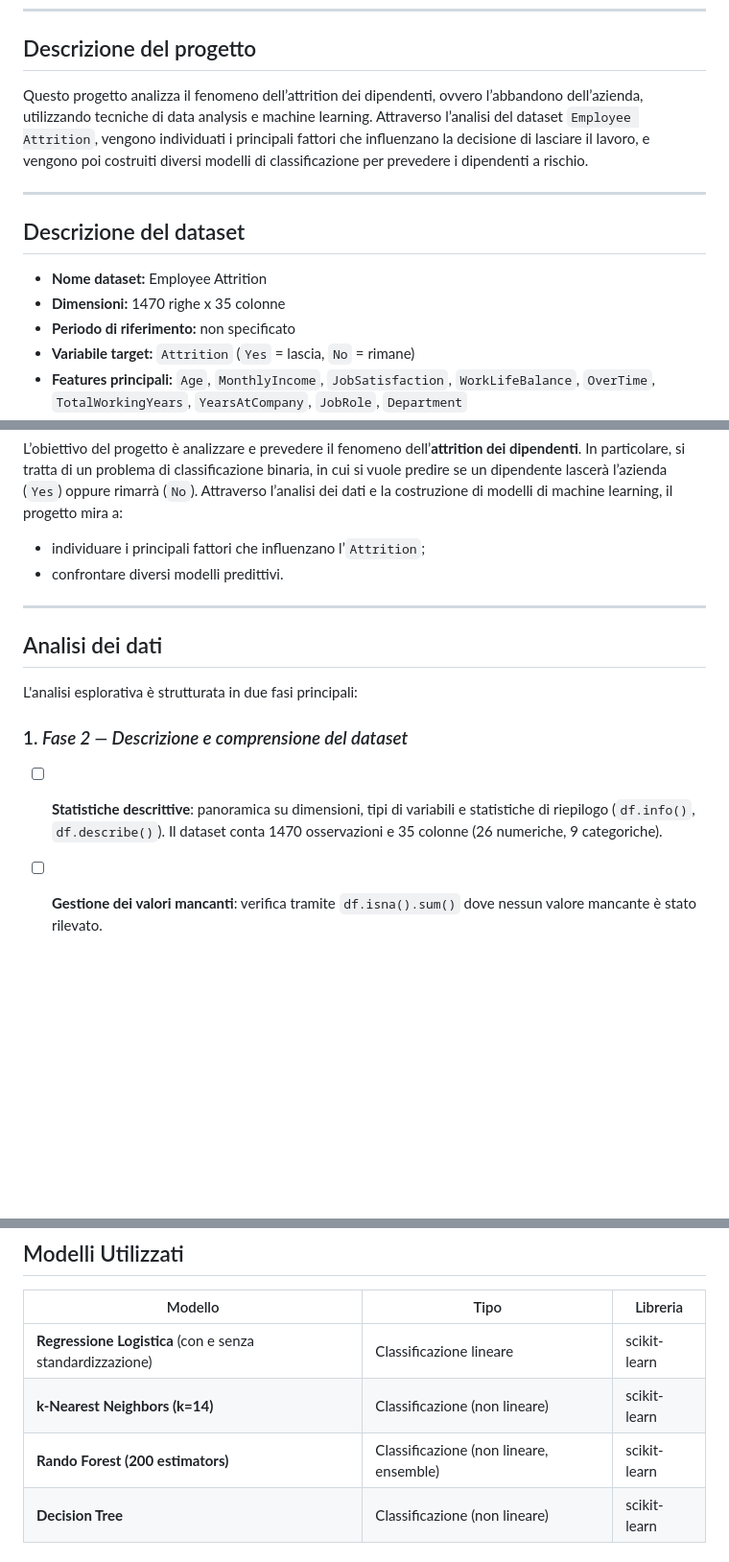
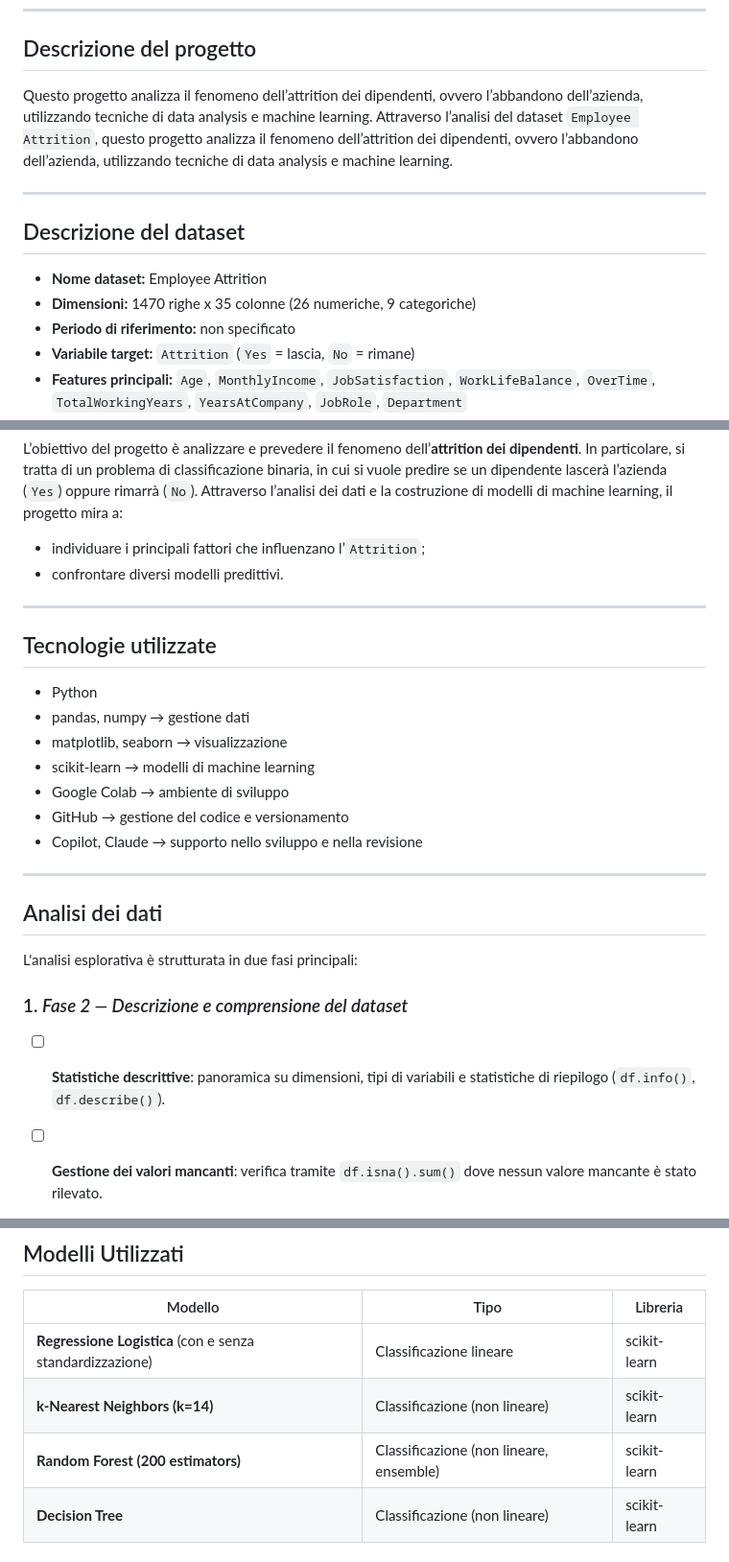
Before and after one commit to Asiamilan-23/employee-attrition-analysis, a Markdown page: README.md, 3 parts joined by grey strips. Shown at 96% size. GitHub-like rendering; blank space fills up the shorter version.

Commit message:
Revise project description and add technologies section
Updated project description and added technologies used section.

```diff
--- a/README.md
+++ b/README.md
@@ -14,14 +14,14 @@
 ---
 
 ## Descrizione del progetto
-Questo progetto analizza il fenomeno dell’attrition dei dipendenti, ovvero l’abbandono dell’azienda, utilizzando tecniche di data analysis e machine learning. Attraverso l’analisi del dataset `Employee Attrition`, vengono individuati i principali fattori che influenzano la decisione di lasciare il lavoro, e vengono poi costruiti diversi modelli di classificazione per prevedere i dipendenti a rischio.
+Questo progetto analizza il fenomeno dell’attrition dei dipendenti, ovvero l’abbandono dell’azienda, utilizzando tecniche di data analysis e machine learning. Attraverso l’analisi del dataset `Employee Attrition`, questo progetto analizza il fenomeno dell’attrition dei dipendenti, ovvero l’abbandono dell’azienda, utilizzando tecniche di data analysis e machine learning.
 
 ---
 
 ## Descrizione del dataset
 
 - **Nome dataset:** Employee Attrition
-- **Dimensioni:** 1470 righe x 35 colonne
+- **Dimensioni:** 1470 righe x 35 colonne (26 numeriche, 9 categoriche)
 - **Periodo di riferimento:** non specificato
 - **Variabile target:** `Attrition` (`Yes` = lascia, `No` = rimane)
 - **Features principali:** `Age`, `MonthlyIncome`, `JobSatisfaction`, `WorkLifeBalance`, `OverTime`, `TotalWorkingYears`, `YearsAtCompany`, `JobRole`, `Department`
@@ -37,10 +37,20 @@ L’obiettivo del progetto è analizzare e prevedere il fenomeno dell’**attrit
 - confrontare diversi modelli predittivi.
 
 ---
+## Tecnologie utilizzate
+- Python
+- pandas, numpy → gestione dati
+- matplotlib, seaborn → visualizzazione
+- scikit-learn → modelli di machine learning
+- Google Colab → ambiente di sviluppo
+- GitHub → gestione del codice e versionamento
+- Copilot, Claude → supporto nello sviluppo e nella revisione
+
+---
 ## Analisi dei dati
 L'analisi esplorativa è strutturata in due fasi principali:
 ### 1.  *Fase 2 — Descrizione e comprensione del dataset*
-- [ ] **Statistiche descrittive**: panoramica su dimensioni, tipi di variabili e statistiche di riepilogo (`df.info()`, `df.describe()`). Il dataset conta 1470 osservazioni e 35 colonne (26 numeriche, 9 categoriche).
+- [ ] **Statistiche descrittive**: panoramica su dimensioni, tipi di variabili e statistiche di riepilogo (`df.info()`, `df.describe()`).
 - [ ] **Gestione dei valori mancanti**: verifica tramite `df.isna().sum()` dove nessun valore mancante è stato rilevato.
 - [ ] **Identificazione variabili costanti**: rilevate e rimosse 3 colonne non informative (`EmployeeCount`, `Over18`, `StandardHours`), che presentano un unico valore in tutto il dataset.
 - [ ] **Analisi della distribuzione della variabile target**: `Attrition` risulta sbilanciata (~84% `No` vs ~16% `Yes`: class imbalance); visualizzata con grafico countplot.
@@ -68,7 +78,7 @@ L'analisi esplorativa è strutturata in due fasi principali:
 |---------------------------|-------------------------|--------------|
 | **Regressione Logistica** (con e senza standardizzazione)| Classificazione lineare | scikit-learn |
 | **k-Nearest Neighbors (k=14)** | Classificazione (non lineare) | scikit-learn |
-|**Rando Forest (200 estimators)** | Classificazione (non lineare, ensemble)| scikit-learn|
+|**Random Forest (200 estimators)** | Classificazione (non lineare, ensemble)| scikit-learn|
 |**Decision Tree** | Classificazione (non lineare)| scikit-learn|
 
 
```
Also changed, not shown: other parts of README.md (+0 -1 lines).
